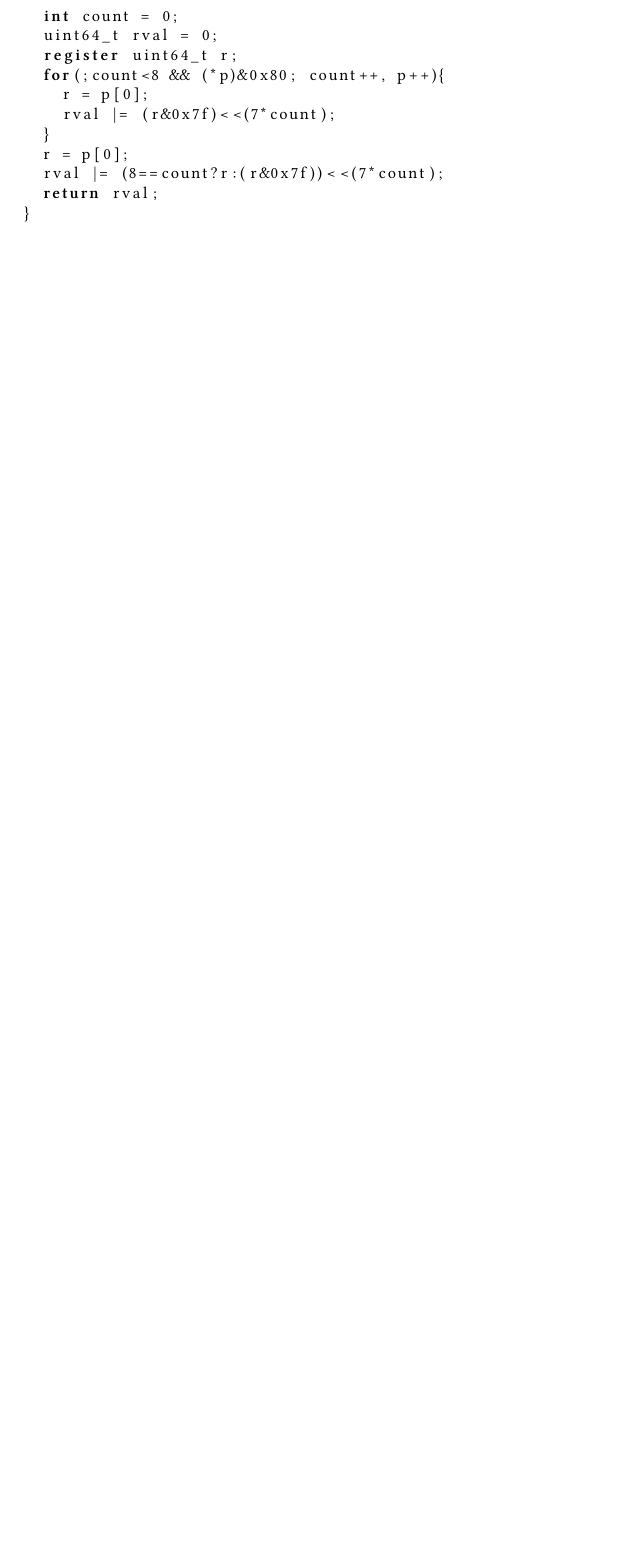
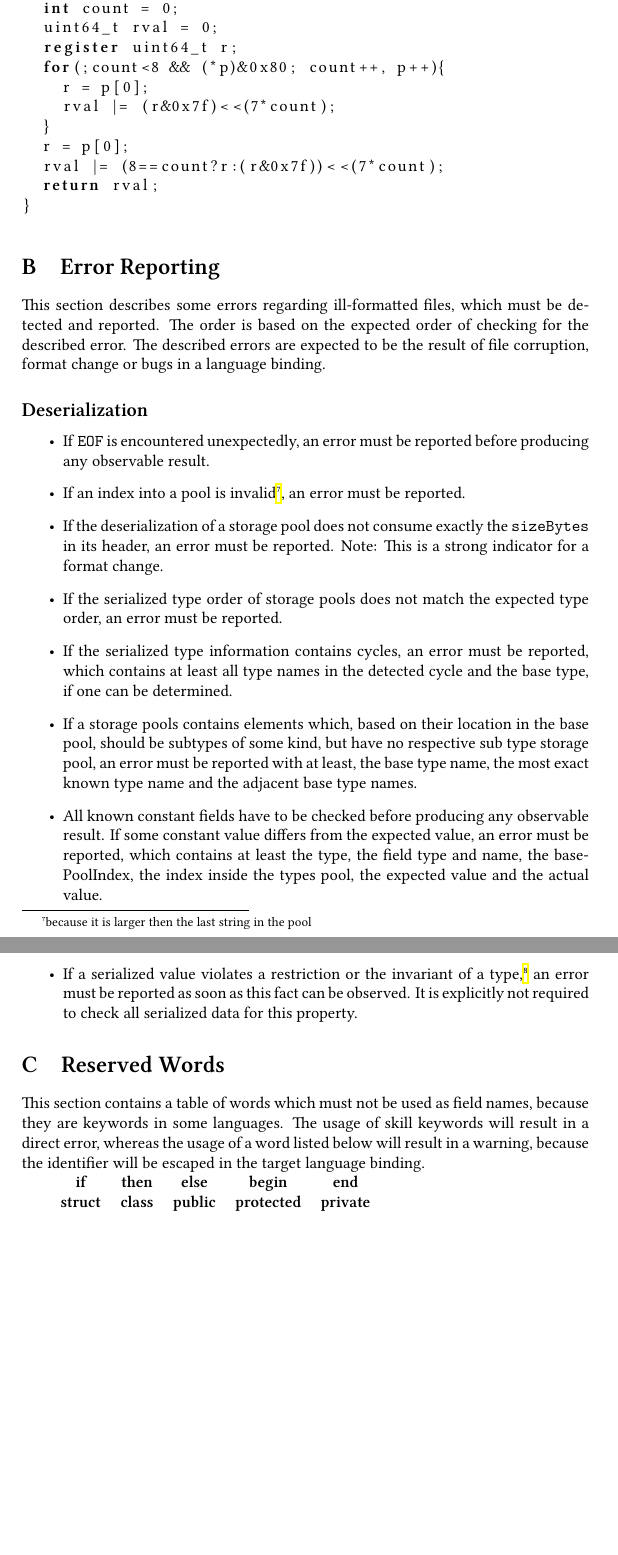
Before and after one commit to skill-lang/skill, a LaTeX paper (paper/skill.tex): part of page 21 of 21 before the commit and two parts of pages 21 and 22 of 22 after it, the two joined at a grey line, cut so that both start at the same text, the shorter picture padded with empty space. The pictures show the PDF file paper/skill.pdf that the author committed with the source.

Commit message:
more work on serialization

```diff
--- a/paper/skill.tex
+++ b/paper/skill.tex
@@ -649,6 +658,12 @@ In the following definitions, let $o$ be the object to be serialized and $T$ be
 
 blablabla pools, ...
 
+\begin{itemize}
+ \item Pools are stored in ascending type order.
+ \item Strings which are used as pool names, are stored in the same order, thus the type order of user defined types is equal to the total order defined on the natural numbers during the serialization and deserialization process.
+\end{itemize}
+
+
 File Layout:
 
 \begin{verbatim}
@@ -862,4 +876,38 @@ uint64_t decode(uint8_t* p){
 \end{lstlisting}
 
 
+\section{Error Reporting}
+
+This section describes some errors regarding ill-formatted files, which must be detected and reported. The order is based on the expected order of checking for the described error. The described errors are expected to be the result of file corruption, format change or bugs in a language binding.
+
+\subsection*{Deserialization}
+\begin{itemize}
+\item If \texttt{EOF} is encountered unexpectedly, an error must be reported before producing any observable result.
+
+\item If an index into a pool is invalid\footnote{because it is larger then the last string in the pool}, an error must be reported.
+
+\item If the deserialization of a storage pool does not consume exactly the \texttt{sizeBytes} in its header, an error must be reported. Note: This is a strong indicator for a format change.
+
+\item If the serialized type order of storage pools does not match the expected type order, an error must be reported.
+
+\item If the serialized type information contains cycles, an error must be reported, which contains at least all type names in the detected cycle and the base type, if one can be determined.
+
+\item If a storage pools contains elements which, based on their location in the base pool, should be subtypes of some kind, but have no respective sub type storage pool, an error must be reported with at least, the base type name, the most exact known type name and the adjacent base type names.
+
+\item All known constant fields have to be checked before producing any observable result. If some constant value differs from the expected value, an error must be reported, which contains at least the type, the field type and name, the basePoolIndex, the index inside the types pool, the expected value and the actual value.
+
+\item If a serialized value violates a restriction or the invariant of a type,\footnote{Including sets containing multiple similar elements.} an error must be reported as soon as this fact can be observed. It is explicitly not required to check all serialized data for this property.
+\end{itemize}
+
+\section{Reserved Words}
+This section contains a table of words which must not be used as field names, because they are keywords in some languages. The usage of skill keywords will result in a direct error, whereas the usage of a word listed below will result in a warning, because the identifier will be escaped in the target language binding.
+
+
+\textbf{
+\begin{tabular}{ccccc}
+if &then& else &begin &end\\
+struct & class & public & protected &private... \\
+\end{tabular}
+}
+
 \end{document}
```
Also changed, not shown: paper/skill.pdf, paper/skill.tex (36 more changed lines).
